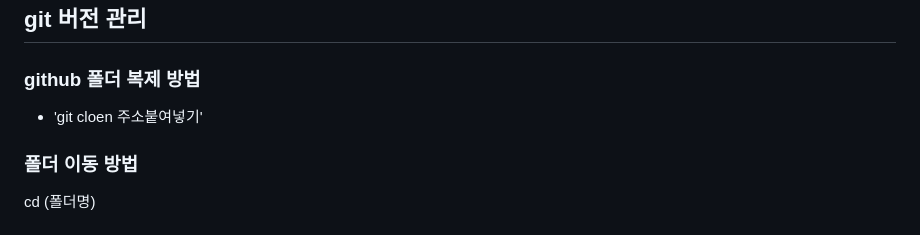
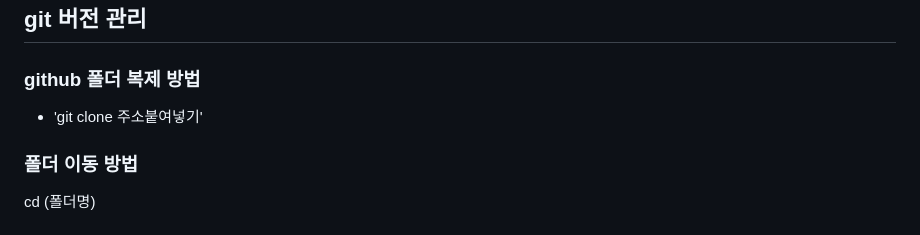
Before and after one commit to tsuroki/HTML_TIL, a Markdown page: README.md, the part around the change. Drawn GitHub-style.

Commit message:
버전관리 연습1

```diff
--- a/README.md
+++ b/README.md
@@ -153,6 +153,6 @@ _blank: 새 창에 특정 경로를 입력하여 이동시킵니다.
 
 ## git 버전 관리
 ### github 폴더 복제 방법
-* 'git cloen 주소붙여넣기'
+* 'git clone 주소붙여넣기'
 ### 폴더 이동 방법
 cd (폴더명)
```
